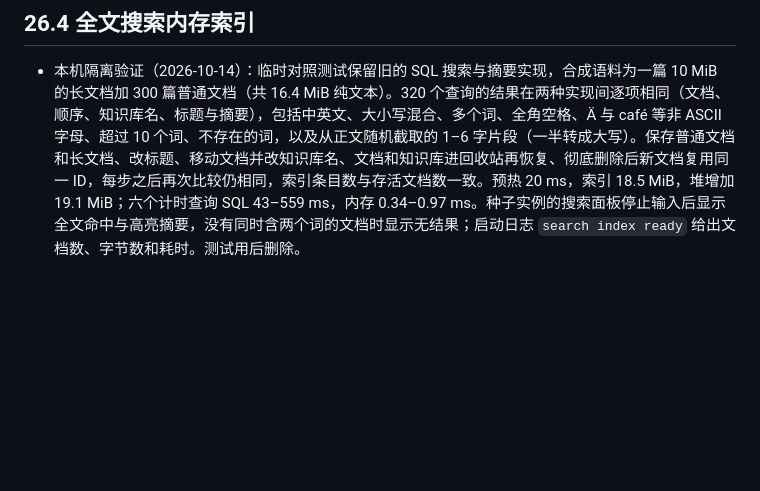
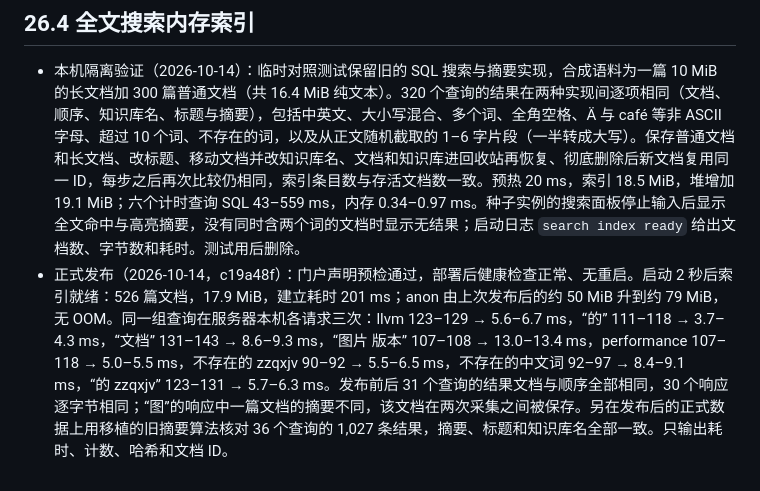
Before and after one commit to Crashmere/Yuyan, a Markdown page: docs/VERIFICATION.md, the part around the change. Drawn GitHub-style; blank space fills up the shorter version.

```diff
--- a/docs/VERIFICATION.md
+++ b/docs/VERIFICATION.md
@@ -252,3 +252,4 @@
 ## 26.4 全文搜索内存索引
 
 - 本机隔离验证（2026-10-14）：临时对照测试保留旧的 SQL 搜索与摘要实现，合成语料为一篇 10 MiB 的长文档加 300 篇普通文档（共 16.4 MiB 纯文本）。320 个查询的结果在两种实现间逐项相同（文档、顺序、知识库名、标题与摘要），包括中英文、大小写混合、多个词、全角空格、Ä 与 café 等非 ASCII 字母、超过 10 个词、不存在的词，以及从正文随机截取的 1–6 字片段（一半转成大写）。保存普通文档和长文档、改标题、移动文档并改知识库名、文档和知识库进回收站再恢复、彻底删除后新文档复用同一 ID，每步之后再次比较仍相同，索引条目数与存活文档数一致。预热 20 ms，索引 18.5 MiB，堆增加 19.1 MiB；六个计时查询 SQL 43–559 ms，内存 0.34–0.97 ms。种子实例的搜索面板停止输入后显示全文命中与高亮摘要，没有同时含两个词的文档时显示无结果；启动日志 `search index ready` 给出文档数、字节数和耗时。测试用后删除。
+- 正式发布（2026-10-14，c19a48f）：门户声明预检通过，部署后健康检查正常、无重启。启动 2 秒后索引就绪：526 篇文档，17.9 MiB，建立耗时 201 ms；anon 由上次发布后的约 50 MiB 升到约 79 MiB，无 OOM。同一组查询在服务器本机各请求三次：llvm 123–129 → 5.6–6.7 ms，“的” 111–118 → 3.7–4.3 ms，“文档” 131–143 → 8.6–9.3 ms，“图片 版本” 107–108 → 13.0–13.4 ms，performance 107–118 → 5.0–5.5 ms，不存在的 zzqxjv 90–92 → 5.5–6.5 ms，不存在的中文词 92–97 → 8.4–9.1 ms，“的 zzqxjv” 123–131 → 5.7–6.3 ms。发布前后 31 个查询的结果文档与顺序全部相同，30 个响应逐字节相同；“图”的响应中一篇文档的摘要不同，该文档在两次采集之间被保存。另在发布后的正式数据上用移植的旧摘要算法核对 36 个查询的 1,027 条结果，摘要、标题和知识库名全部一致。只输出耗时、计数、哈希和文档 ID。
```
Also changed, not shown: docs/DESIGN.md (+1 -1 lines), docs/OPERATIONS.md (+1 -1 lines).
